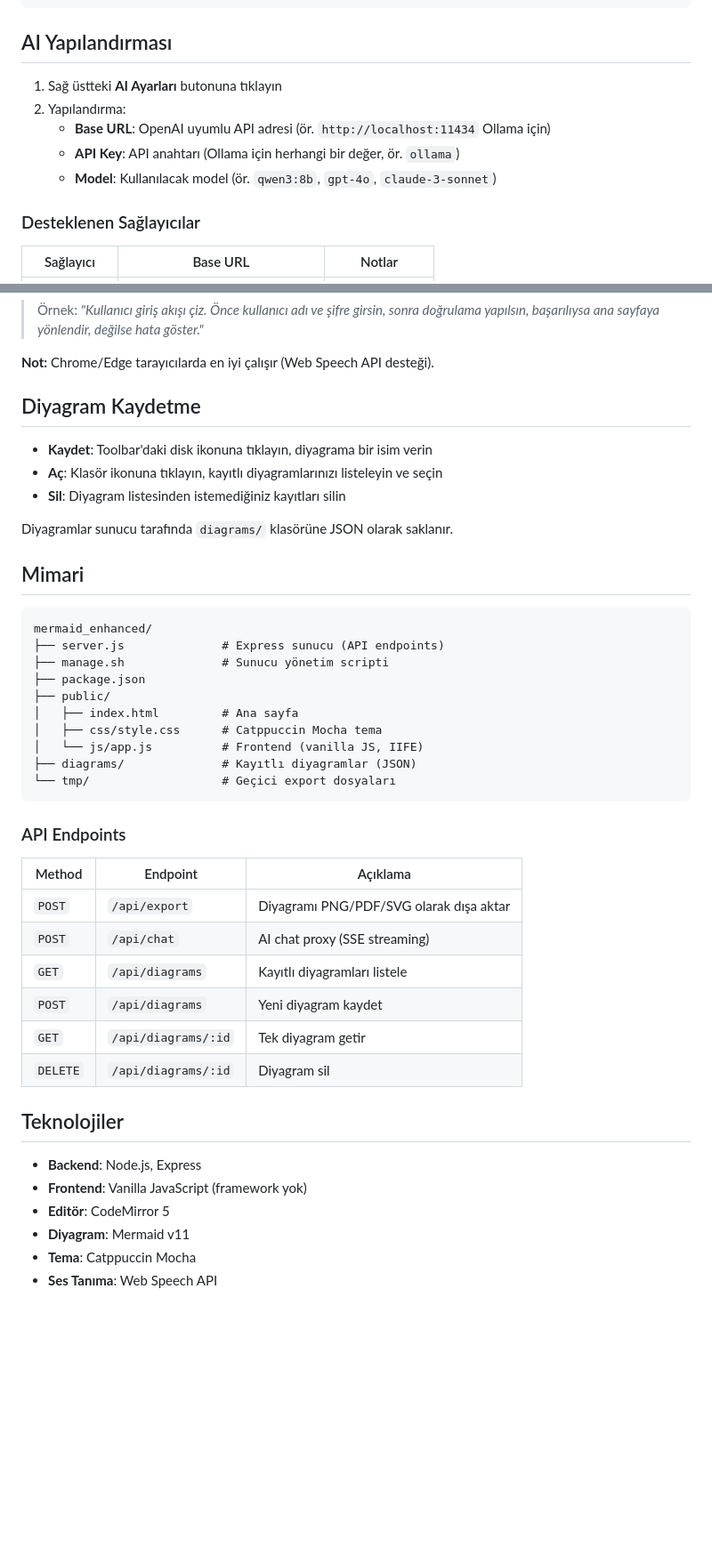
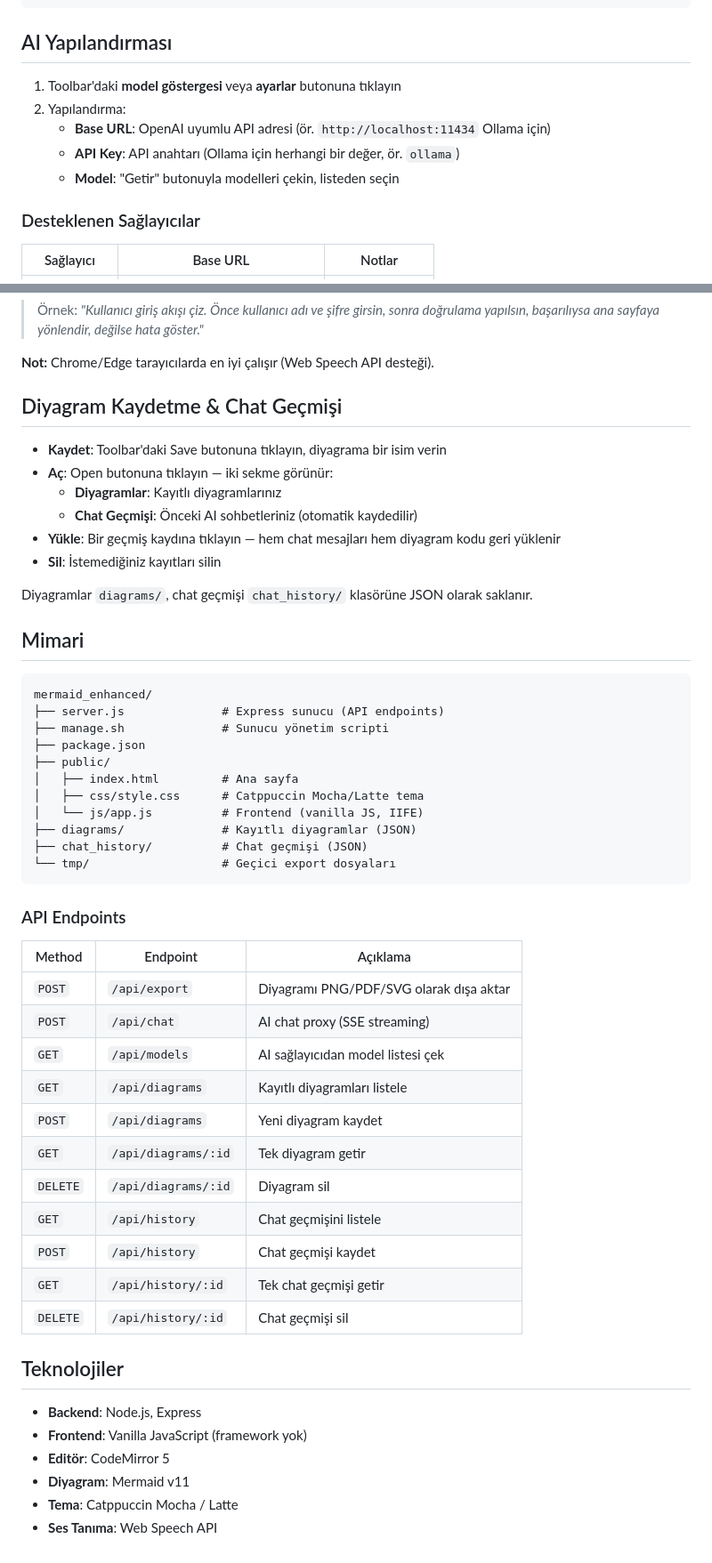
Before and after one commit to bekiragirgun/mermaid_enhanced, a Markdown page: README.md, 2 parts joined by grey strips. Shown at 89% size. Drawn GitHub-style; blank space fills up the shorter version.

Commit message:
Update README with all new features
Adds documentation for: chat history, auto-fix errors, styling
reference, dark/light theme, model badge, resizable panels, node
dragging, and updated API endpoints list.

Co-Authored-By: Claude Opus 4.6 <noreply@anthropic.com>

````diff
--- a/README.md
+++ b/README.md
@@ -49,11 +55,11 @@ npm run dev
 
 ## AI Yapılandırması
 
-1. Sağ üstteki **AI Ayarları** butonuna tıklayın
+1. Toolbar'daki **model göstergesi** veya **ayarlar** butonuna tıklayın
 2. Yapılandırma:
    - **Base URL**: OpenAI uyumlu API adresi (ör. `http://localhost:11434` Ollama için)
    - **API Key**: API anahtarı (Ollama için herhangi bir değer, ör. `ollama`)
-   - **Model**: Kullanılacak model (ör. `qwen3:8b`, `gpt-4o`, `claude-3-sonnet`)
+   - **Model**: "Getir" butonuyla modelleri çekin, listeden seçin
 
 ### Desteklenen Sağlayıcılar
 
@@ -71,13 +77,16 @@ Chat alanındaki mikrofon butonuna tıklayın ve diyagramınızı Türkçe olara
 
 **Not:** Chrome/Edge tarayıcılarda en iyi çalışır (Web Speech API desteği).
 
-## Diyagram Kaydetme
+## Diyagram Kaydetme & Chat Geçmişi
 
-- **Kaydet**: Toolbar'daki disk ikonuna tıklayın, diyagrama bir isim verin
-- **Aç**: Klasör ikonuna tıklayın, kayıtlı diyagramlarınızı listeleyin ve seçin
-- **Sil**: Diyagram listesinden istemediğiniz kayıtları silin
+- **Kaydet**: Toolbar'daki Save butonuna tıklayın, diyagrama bir isim verin
+- **Aç**: Open butonuna tıklayın — iki sekme görünür:
+  - **Diyagramlar**: Kayıtlı diyagramlarınız
+  - **Chat Geçmişi**: Önceki AI sohbetleriniz (otomatik kaydedilir)
+- **Yükle**: Bir geçmiş kaydına tıklayın — hem chat mesajları hem diyagram kodu geri yüklenir
+- **Sil**: İstemediğiniz kayıtları silin
 
-Diyagramlar sunucu tarafında `diagrams/` klasörüne JSON olarak saklanır.
+Diyagramlar `diagrams/`, chat geçmişi `chat_history/` klasörüne JSON olarak saklanır.
 
 ## Mimari
 
@@ -88,9 +97,10 @@ mermaid_enhanced/
 ├── package.json
 ├── public/
 │   ├── index.html         # Ana sayfa
-│   ├── css/style.css      # Catppuccin Mocha tema
+│   ├── css/style.css      # Catppuccin Mocha/Latte tema
 │   └── js/app.js          # Frontend (vanilla JS, IIFE)
 ├── diagrams/              # Kayıtlı diyagramlar (JSON)
+├── chat_history/          # Chat geçmişi (JSON)
 └── tmp/                   # Geçici export dosyaları
 ```
 
@@ -100,10 +110,15 @@ mermaid_enhanced/
 |--------|----------|----------|
 | `POST` | `/api/export` | Diyagramı PNG/PDF/SVG olarak dışa aktar |
 | `POST` | `/api/chat` | AI chat proxy (SSE streaming) |
+| `GET` | `/api/models` | AI sağlayıcıdan model listesi çek |
 | `GET` | `/api/diagrams` | Kayıtlı diyagramları listele |
 | `POST` | `/api/diagrams` | Yeni diyagram kaydet |
 | `GET` | `/api/diagrams/:id` | Tek diyagram getir |
 | `DELETE` | `/api/diagrams/:id` | Diyagram sil |
+| `GET` | `/api/history` | Chat geçmişini listele |
+| `POST` | `/api/history` | Chat geçmişi kaydet |
+| `GET` | `/api/history/:id` | Tek chat geçmişi getir |
+| `DELETE` | `/api/history/:id` | Chat geçmişi sil |
 
 ## Teknolojiler
 
@@ -111,5 +126,5 @@ mermaid_enhanced/
 - **Frontend**: Vanilla JavaScript (framework yok)
 - **Editör**: CodeMirror 5
 - **Diyagram**: Mermaid v11
-- **Tema**: Catppuccin Mocha
+- **Tema**: Catppuccin Mocha / Latte
 - **Ses Tanıma**: Web Speech API
````
Also changed, not shown: other parts of README.md (+9 -3 lines).
